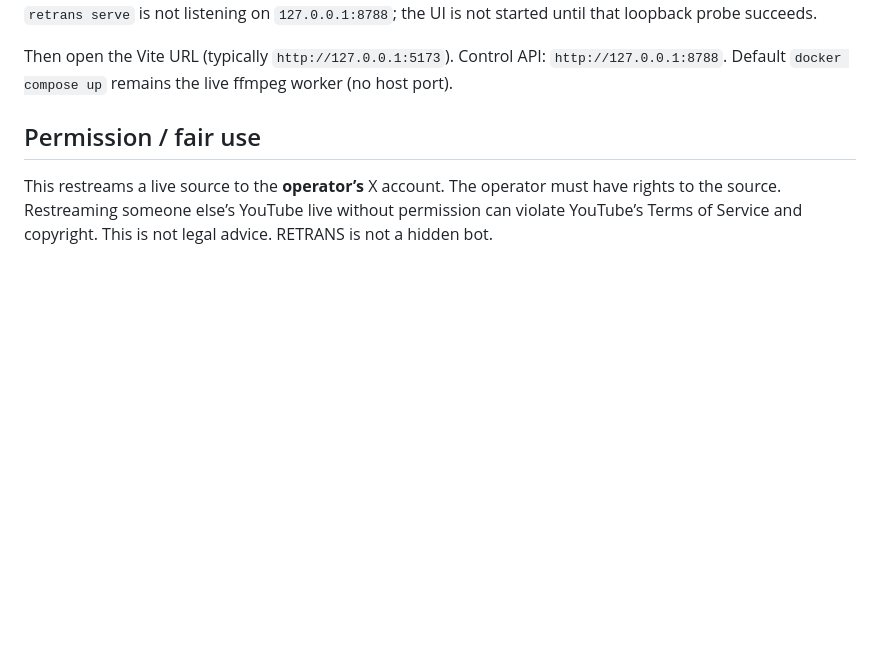
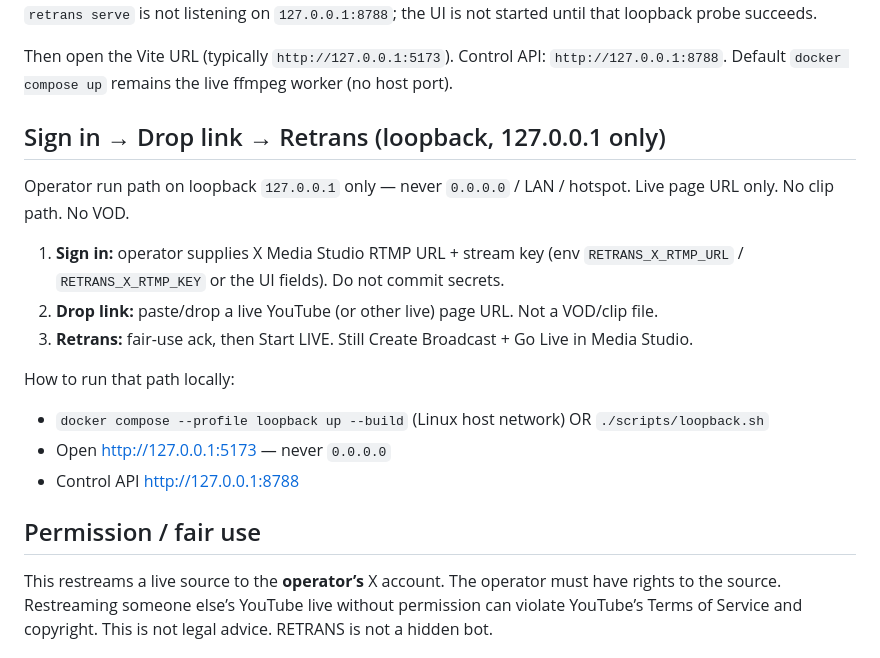
Before and after one commit to branpurn/retrans, a Markdown page: README.md, the part around the change. Drawn GitHub-style; blank space fills up the shorter version.

Commit message:
Document Sign in → Drop link → Retrans on loopback.
Operator-facing README block for the 127.0.0.1-only run path.

Co-authored-by: branpurn <branpurn@users.noreply.github.com>

```diff
--- a/README.md
+++ b/README.md
@@ -41,6 +41,20 @@ Without Docker (`pip install -e .` and `npm install` first):
 CI checks that `HOST=0.0.0.0 ./scripts/loopback.sh` is refused (non-zero; no bind). Both paths fail-hard if `retrans serve` is not listening on `127.0.0.1:8788`; the UI is not started until that loopback probe succeeds.
 
 Then open the Vite URL (typically `http://127.0.0.1:5173`). Control API: `http://127.0.0.1:8788`. Default `docker compose up` remains the live ffmpeg worker (no host port).
+
+## Sign in → Drop link → Retrans (loopback, 127.0.0.1 only)
+
+Operator run path on loopback `127.0.0.1` only — never `0.0.0.0` / LAN / hotspot. Live page URL only. No clip path. No VOD.
+
+1. **Sign in:** operator supplies X Media Studio RTMP URL + stream key (env `RETRANS_X_RTMP_URL` / `RETRANS_X_RTMP_KEY` or the UI fields). Do not commit secrets.
+2. **Drop link:** paste/drop a live YouTube (or other live) page URL. Not a VOD/clip file.
+3. **Retrans:** fair-use ack, then Start LIVE. Still Create Broadcast + Go Live in Media Studio.
+
+How to run that path locally:
+
+- `docker compose --profile loopback up --build` (Linux host network) OR `./scripts/loopback.sh`
+- Open http://127.0.0.1:5173 — never `0.0.0.0`
+- Control API http://127.0.0.1:8788
 
 ## Permission / fair use
 
```
